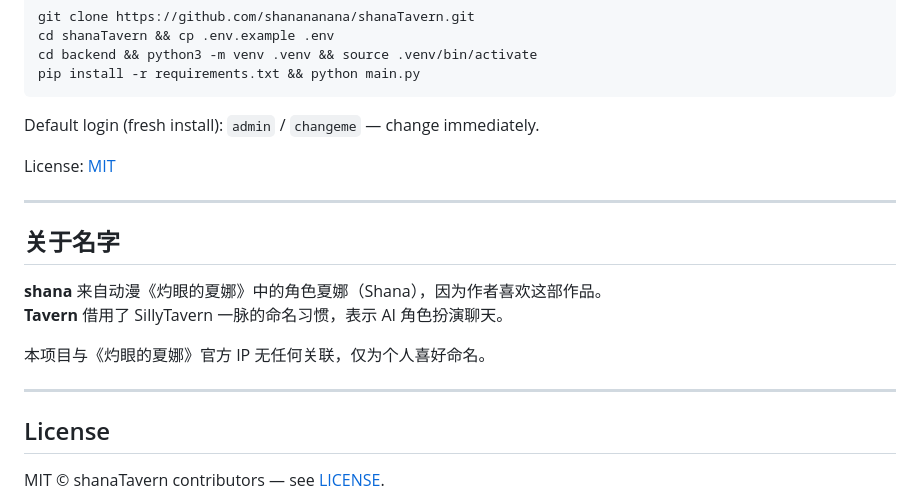
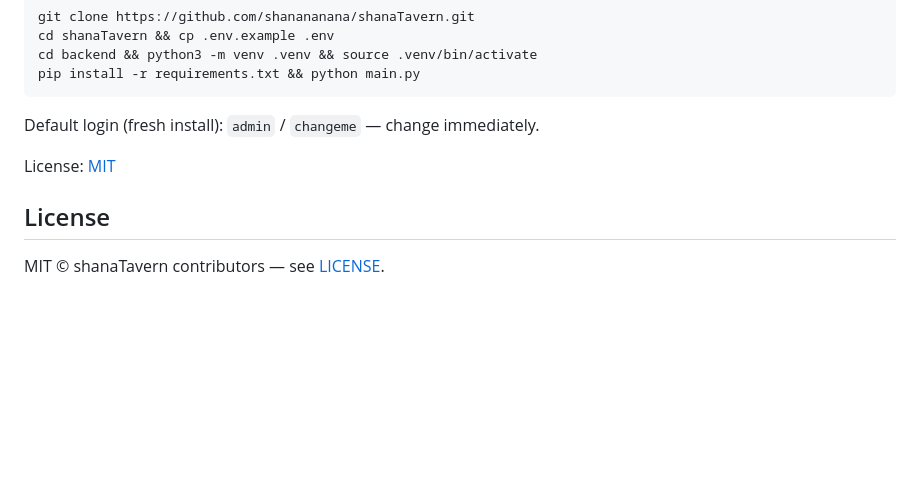
Before and after one commit to shanananana/shanaTavern, a Markdown page: README.md, the part around the change. GitHub-like rendering; blank space fills up the shorter version.

```diff
--- a/README.md
+++ b/README.md
@@ -227,17 +227,6 @@ Default login (fresh install): `admin` / `changeme` — change immediately.
 
 License: [MIT](LICENSE)
 
----
-
-## 关于名字
-
-**shana** 来自动漫《灼眼的夏娜》中的角色夏娜（Shana），因为作者喜欢这部作品。
-**Tavern** 借用了 SillyTavern 一脉的命名习惯，表示 AI 角色扮演聊天。
-
-本项目与《灼眼的夏娜》官方 IP 无任何关联，仅为个人喜好命名。
-
----
-
 ## License
 
 MIT © shanaTavern contributors — see [LICENSE](LICENSE).
```
